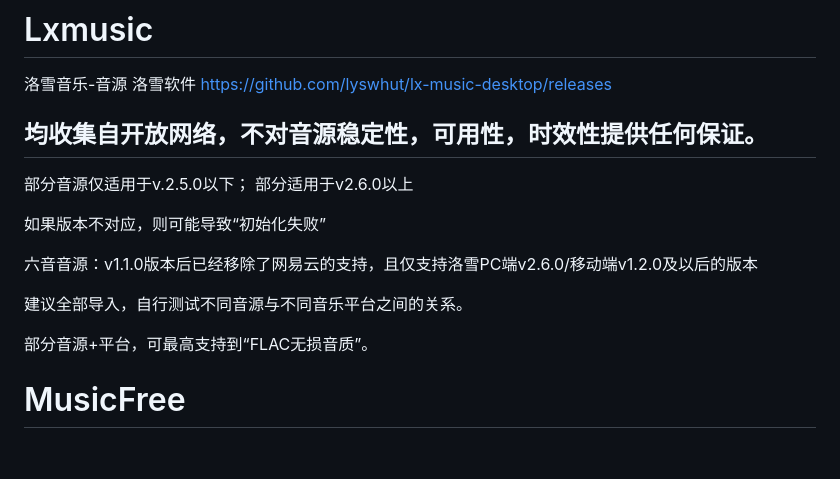
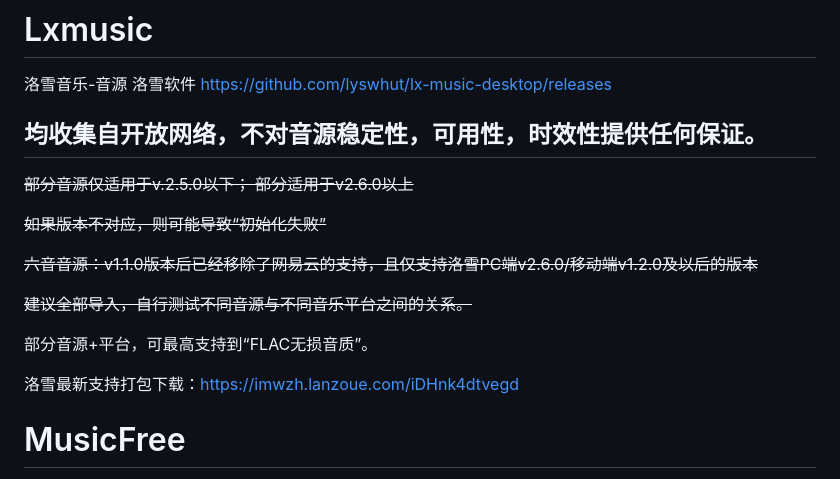
Before and after one commit to wzh15802/lxmusic, a Markdown page: README.md, the part around the change. GitHub-like rendering; blank space fills up the shorter version.

```diff
--- a/README.md
+++ b/README.md
@@ -5,17 +5,18 @@
 均收集自开放网络，不对音源稳定性，可用性，时效性提供任何保证。
 -------
 
-部分音源仅适用于v.2.5.0以下； 部分适用于v2.6.0以上
+~~部分音源仅适用于v.2.5.0以下； 部分适用于v2.6.0以上~~
 
-如果版本不对应，则可能导致“初始化失败”
+~~如果版本不对应，则可能导致“初始化失败”~~
 
-六音音源：v1.1.0版本后已经移除了网易云的支持，且仅支持洛雪PC端v2.6.0/移动端v1.2.0及以后的版本
+~~六音音源：v1.1.0版本后已经移除了网易云的支持，且仅支持洛雪PC端v2.6.0/移动端v1.2.0及以后的版本~~
 
 
-建议全部导入，自行测试不同音源与不同音乐平台之间的关系。
+~~建议全部导入，自行测试不同音源与不同音乐平台之间的关系。~~
 
 部分音源+平台，可最高支持到“FLAC无损音质”。
 
+洛雪最新支持打包下载：https://imwzh.lanzoue.com/iDHnk4dtvegd
 
 
 
```
